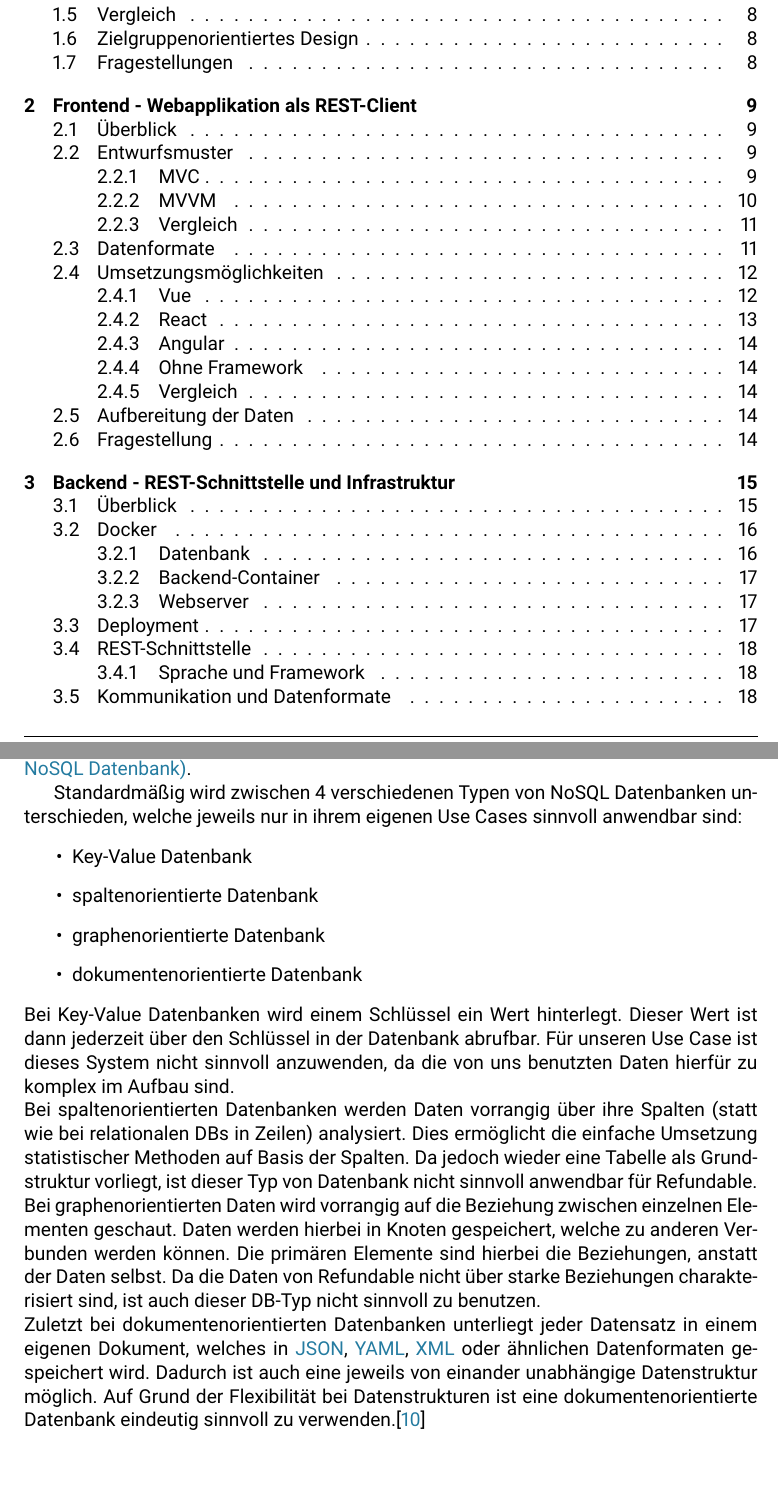
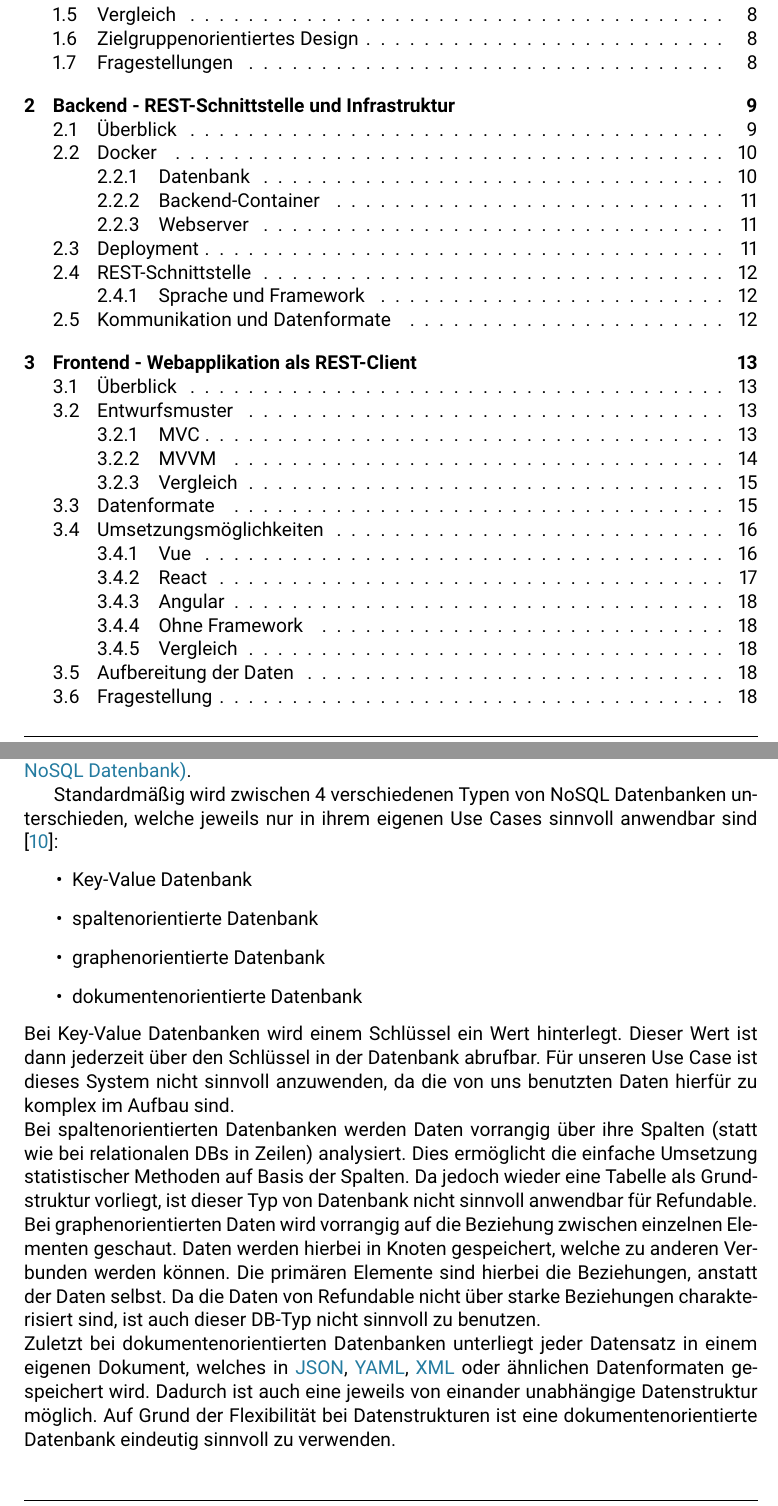
Before and after one commit to refundable-tgm/state-of-the-art, a LaTeX document (main.tex, which reads chapters/_mbeier.tex, glossaries/mbeier.tex): two parts of pages 3 and 17 of 22 before the commit and two parts of pages 3 and 11 of 22 after it, joined at a grey line, cut so that both start at the same text, the shorter picture padded with empty space. Compiled offline with pdfLaTeX; a LaTeX package or settings file that is missing is left out.

Commit message:
fixed sources, fixed glossaries, changed include order

```diff
--- a/chapters/_mbeier.tex
+++ b/chapters/_mbeier.tex
@@ -14,7 +14,7 @@
 		\subsubsection{Datenbank}
 		Um die Daten, die durch Refundable erhoben und generiert werden, zu speichern, benötigen wir eine \gls{db}. Auf Grund der Daten, welche sich durch unterschiedliche Datenstrukturen auszeichnen, ist der Einsatz einer \gls{relDb} nicht sinnvoll. Stattdessen empfiehlt sich die Verwendung einer \gls{nosqlDb}.
 
-		Standardmäßig wird zwischen 4 verschiedenen Typen von NoSQL Datenbanken unterschieden, welche jeweils nur in ihrem eigenen Use Cases sinnvoll anwendbar sind:
+		Standardmäßig wird zwischen 4 verschiedenen Typen von NoSQL Datenbanken unterschieden, welche jeweils nur in ihrem eigenen Use Cases sinnvoll anwendbar sind \cite{nosqltypes}:
 		\begin{itemize}
 
 			\item Key-Value Datenbank
@@ -25,5 +25,4 @@
 		Bei Key-Value Datenbanken wird einem Schlüssel ein Wert hinterlegt. Dieser Wert ist dann jederzeit über den Schlüssel in der Datenbank abrufbar. Für unseren Use Case ist dieses System nicht sinnvoll anzuwenden, da die von uns benutzten Daten hierfür zu komplex im Aufbau sind.~\\
 		Bei spaltenorientierten Datenbanken werden Daten vorrangig über ihre Spalten (statt wie bei relationalen \gls{db}s in Zeilen) analysiert. Dies ermöglicht die einfache Umsetzung statistischer Methoden auf Basis der Spalten. Da jedoch wieder eine Tabelle als Grundstruktur vorliegt, ist dieser Typ von Datenbank nicht sinnvoll anwendbar für Refundable.~\\
 		Bei graphenorientierten Daten wird vorrangig auf die Beziehung zwischen einzelnen Elementen geschaut. Daten werden hierbei in Knoten gespeichert, welche zu anderen Verbunden werden können. Die primären Elemente sind hierbei die Beziehungen, anstatt der Daten selbst. Da die Daten von Refundable nicht über starke Beziehungen charakterisiert sind, ist auch dieser \gls{db}-Typ nicht sinnvoll zu benutzen.~\\
-		Zuletzt bei dokumentenorientierten Datenbanken unterliegt jeder Datensatz in einem eigenen Dokument, welches in \Gls{json}, \Gls{yaml}, \Gls{xml} oder ähnlichen Datenformaten gespeichert wird. Dadurch ist auch eine jeweils von einander unabhängige Datenstruktur möglich. Auf Grund der Flexibilität bei Datenstrukturen ist eine dokumentenorientierte Datenbank eindeutig sinnvoll zu verwenden.\cite{nosqltypes}~\\
-		Als \gls{dbms} kommt bei dieser Auswahl einige Software in Frage. Die am meisten verbreitete Software hier ist MongoDB und CouchDB. Wo MongoDB auf strenge \gls{konsistenz} setzt, setzt CouchDB auf hohe \gls{verfugbarkeit}. Da in unserem Projekt Konsistenz wichtiger ist als Verfügbarkeit wird MongoDB in einem Container als \gls{dbms} verwendet.\cite{mongo}
+		Zuletzt bei dokumentenorientierten Datenbanken unterliegt jeder Datensatz in einem eigenen Dokument, welches in \Gls{json}, \Gls{yaml}, \Gls{xml} oder ähnlichen Datenformaten gespeichert wird. Dadurch ist auch eine jeweils von einander unabhängige Datenstruktur möglich. Auf Grund der Flexibilität bei Datenstrukturen ist eine dokumentenorientierte Datenbank eindeutig sinnvoll zu verwenden.~\\
--- a/glossaries/mbeier.tex
+++ b/glossaries/mbeier.tex
@@ -3,60 +3,60 @@
 
 \newglossaryentry{webinterface}{
 	name={Webinterface},
-	description={Ein Web Interface ist ein System, durch welches Anwender mit dem Netz interagieren. Der Begriff Web Interface steht zumeist für grafische Oberflächen.}
+	description={Ein Web Interface ist ein System, durch welches Anwender mit dem Netz interagieren. Der Begriff Web Interface steht zumeist für grafische Oberflächen}
 }
 
 \newglossaryentry{docker}{
 	name={Docker},
-	description={Docker ist eine Software, welche es ermöglicht Programme in einer abgeschnittenen Umgebung (genannt Container) laufen zu lassen. Das Erstellen dieser Umgebung und das Installieren und Laufen des Programms darin, gestaltet sich hierbei sehr einfach.\cite{dockerEngineOverview}}
+	description={Docker ist eine Software, welche es ermöglicht Programme in einer abgeschnittenen Umgebung (genannt Container) laufen zu lassen \cite{dockerEngineOverview}. Das Erstellen dieser Umgebung und das Installieren und Laufen des Programms darin, gestaltet sich hierbei sehr einfach.}
 }
 
 \newglossaryentry{dcompose}{
 	name={Docker Compose},
-	description={Docker Compose ist eine Erweiterung von Docker. Mit ihr kann man multiple Container gleichzeitig aufbauen, womit es ermöglicht wird komplexe Infrastruktur - wie in Refundable benötigt - einfach aufzubauen, zu reproduzieren und letztlich auf die Computer, auf denen während der Produktion die Infrastruktur laufen wird, zu liefern.\cite{dockerComposeOverview}}
+	description={Docker Compose ist eine Erweiterung von Docker  \cite{dockerComposeOverview}. Mit ihr kann man multiple Container gleichzeitig aufbauen, womit es ermöglicht wird komplexe Infrastruktur - wie in Refundable benötigt - einfach aufzubauen, zu reproduzieren und letztlich auf die Computer, auf denen während der Produktion die Infrastruktur laufen wird, zu liefern.}
 }
 
 \newglossaryentry{relDb}{
 	name={relationale Datenbank},
-	description={Datenbank, wo ein Typ von Daten durch eine Tabelle repräsentiert wird. Die Anzahl der Spalten ist hierbei für jeden Datensatz konstant.}
+	description={Datenbank, wo ein Typ von Daten durch eine Tabelle repräsentiert wird. Die Anzahl der Spalten ist hierbei für jeden Datensatz konstant}
 }
 
 \newglossaryentry{nosqlDb}{
 	name={nicht-relationale Datenbank (\textmd{auch} NoSQL Datenbank)},
-	description={Datenbank die von dem Konzept, dass Daten durch eine Tabelle repräsentiert wird, abweicht. Hierbei gibt es sehr viele verschiedene Ansätze, die von einer Datenbank-Software zur anderen verschieden sind.}
+	description={Datenbank die von dem Konzept, dass Daten durch eine Tabelle repräsentiert wird, abweicht. Hierbei gibt es sehr viele verschiedene Ansätze, die von einer Datenbank-Software zur anderen verschieden sind}
 }
 
 \newglossaryentry{json}{
 	name={JSON},
-	description={Bei JSON (JavaScript Object Notation) handelt es sich um ein kompaktes textbasiertes Datenformat, welches für den Datenaustausch zwischen Schnittstellen entwickelt wurde.\cite{rfc4627}}
+	description={Bei JSON (JavaScript Object Notation) handelt es sich um ein kompaktes textbasiertes Datenformat, welches für den Datenaustausch zwischen Schnittstellen entwickelt wurde \cite{rfc4627}.}
 }
 
 \newglossaryentry{yaml}{
 	name={YAML},
-	description={YAML (YAML Ain't Markup Language) ist eine Markup-Sprache, die zur Beschreibung von Daten genutzt wird. Hierbei zeichnet sich YAML genau dabei aus, dass es nicht nur für die Maschine, sondern auch für den Menschen gut lesbar ist.}
+	description={YAML (YAML Ain't Markup Language) ist eine Markup-Sprache, die zur Beschreibung von Daten genutzt wird. Hierbei zeichnet sich YAML genau dabei aus, dass es nicht nur für die Maschine, sondern auch für den Menschen gut lesbar ist}
 }
 
 \newglossaryentry{xml}{
 	name={XML},
-	description={XML (Extensible Markup Language) ist eine Markup-Sprache, die zur Beschreibung von Daten genutzt wird. Wobei die Datenstruktur von XML über ein Schema verifiziert werden kann.\cite{xmlStandard}}
+	description={XML (Extensible Markup Language) ist eine Markup-Sprache, die zur Beschreibung von Daten genutzt wird \cite{xmlStandard}. Wobei die Datenstruktur von XML über ein Schema verifiziert werden kann.}
 }
 
 \newglossaryentry{konsistenz}{
 	name={Konsistenz},
-	description={Konsistenz bedeutet die Einhaltung von Regeln. Im Zusammenhang mit Daten in einer Datenbank ist gemeint, dass die Daten die im \gls{dbms} gespeichert sind, eingehaltet werden müssen.}
+	description={Konsistenz bedeutet die Einhaltung von Regeln. Im Zusammenhang mit Daten in einer Datenbank ist gemeint, dass die Daten die im \gls{dbms} gespeichert sind, eingehaltet werden müssen}
 }
 
 \newglossaryentry{verfugbarkeit}{
 	name={Verfügbarkeit},
-	description={Verfügbarkeit im Zusammenhang mit einem Dienst bedeutet, dass jener Dienst zu einer bestimmten Zeit erreichbar ist. Eine hohe Verfügbarkeit bedeutet, dass der Dienst (fast) immer erreichbar ist.}
+	description={Verfügbarkeit im Zusammenhang mit einem Dienst bedeutet, dass jener Dienst zu einer bestimmten Zeit erreichbar ist. Eine hohe Verfügbarkeit bedeutet, dass der Dienst (fast) immer erreichbar ist}
 }
 
 \newglossaryentry{https}{
 	name={HTTPS},
-	description={Unter HTTPS (Hypertext Transfer Protocol Secure) versteht sich ein Kommunikationsprotokoll, welches über Verschlüsselung durch Zertifikate eine Verbindung zwischen Server und Client im Web sicherer macht.}
+	description={Unter HTTPS (Hypertext Transfer Protocol Secure) versteht sich ein Kommunikationsprotokoll, welches über Verschlüsselung durch Zertifikate eine Verbindung zwischen Server und Client im Web sicherer macht}
 }
 
 \newglossaryentry{repo}{
 	name={Repository},
-	description={Ein Repository ist ein Verzeichnis, in welchem Git aktiv als Versionsverwaltung arbeitet.}
+	description={Ein Repository ist ein Verzeichnis, in welchem Git aktiv als Versionsverwaltung arbeitet}
 }
```
Also changed, not shown: main.tex (+1 -1 lines), chapters/_mbeier.tex (6 more changed lines).
